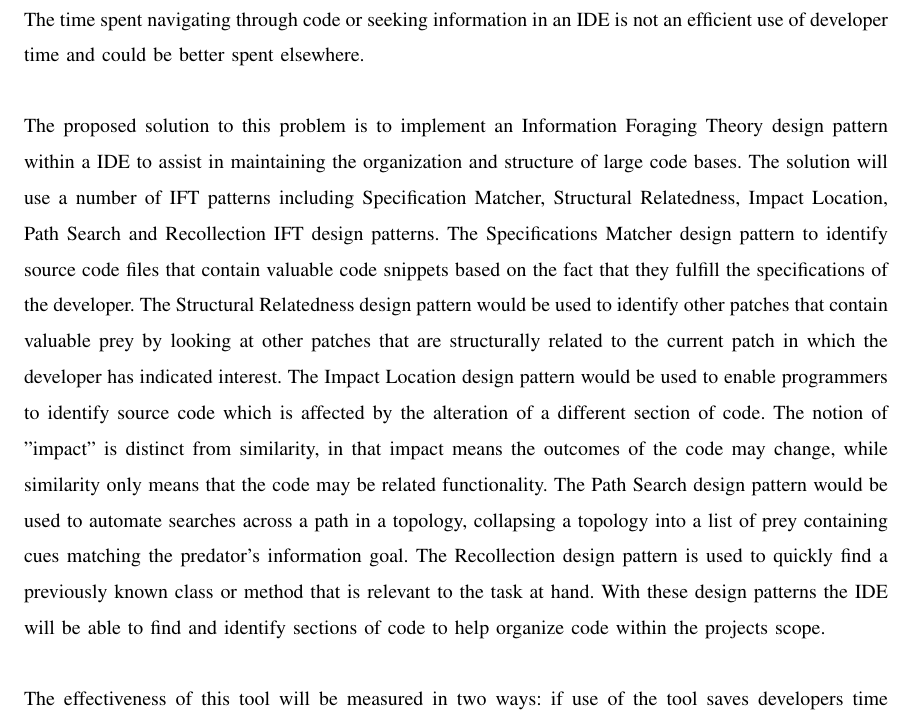
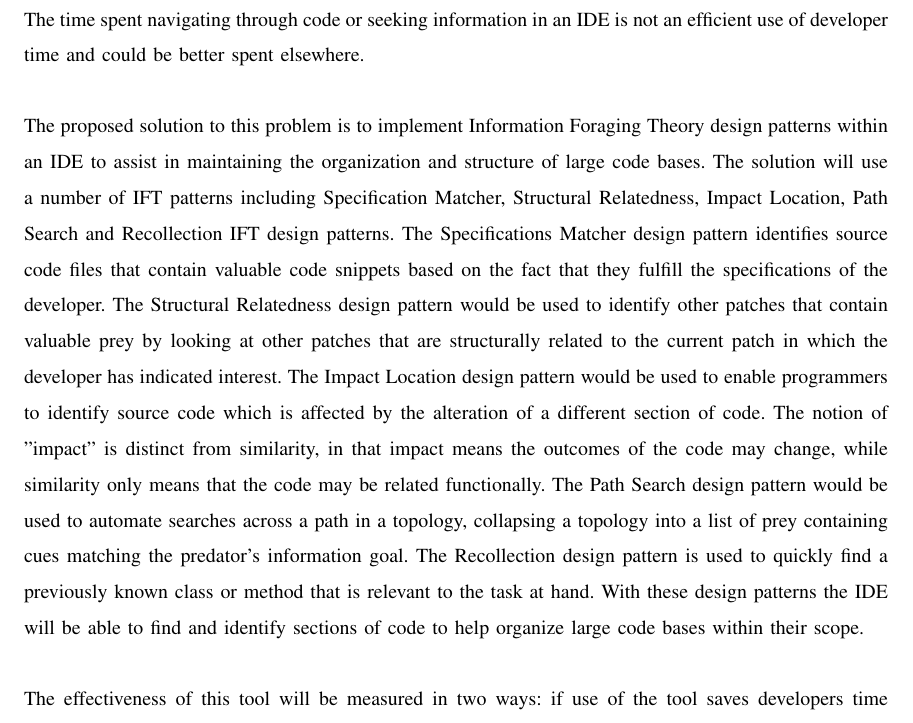
Before and after one commit to slichlyter12/Postal, a LaTeX paper (ProblemStatement/ProblemStatement.tex): part of page 2 of 3, cut so that both start at the same text. Compiled offline with pdfLaTeX; a missing font is replaced by an installed copy or a similar font; a LaTeX package or settings file that is missing is left out.

Commit message:
Edited problem statement for grammar mistakes

```diff
--- a/ProblemStatement/ProblemStatement.tex
+++ b/ProblemStatement/ProblemStatement.tex
@@ -52,15 +52,15 @@ It may also take the developer a lot of time.
 The time spent navigating through code or seeking information in an IDE is not an efficient use of developer time and could be better spent elsewhere.
 
 \bigskip
-The proposed solution to this problem is to implement an Information Foraging Theory design pattern within a IDE to assist in maintaining the organization and structure of large code bases.
+The proposed solution to this problem is to implement Information Foraging Theory design patterns within an IDE to assist in maintaining the organization and structure of large code bases.
 The solution will use a number of IFT patterns including Specification Matcher, Structural Relatedness, Impact Location, Path Search and Recollection IFT design patterns.
-The Specifications Matcher design pattern to identify source code files that contain valuable code snippets based on the fact that they fulfill the specifications of the developer.
+The Specifications Matcher design pattern identifies source code files that contain valuable code snippets based on the fact that they fulfill the specifications of the developer.
 The Structural Relatedness design pattern would be used to identify other patches that contain valuable prey by looking at other patches that are structurally related to the current patch in which the developer has indicated interest.
 The Impact Location design pattern would be used to enable programmers to identify source code which is affected by the alteration of a different section of code.
-The notion of "impact" is distinct from similarity, in that impact means the outcomes of the code may change, while similarity only means that the code may be related functionality.
+The notion of "impact" is distinct from similarity, in that impact means the outcomes of the code may change, while similarity only means that the code may be related functionally.
 The Path Search design pattern would be used to automate searches across a path in a topology, collapsing a topology into a list of prey containing cues matching the predator's information goal.
 The Recollection design pattern is used to quickly find a previously known class or method that is relevant to the task at hand.
-With these design patterns the IDE will be able to find and identify sections of code to help organize code within the projects scope.
+With these design patterns the IDE will be able to find and identify sections of code to help organize large code bases within their scope.
 
 \bigskip
 The effectiveness of this tool will be measured in two ways: if use of the tool saves developers time and if the code written by developers is cleaner and more organized than without the tool.
```
Also changed, not shown: ProblemStatement/ProblemStatement.pdf.
